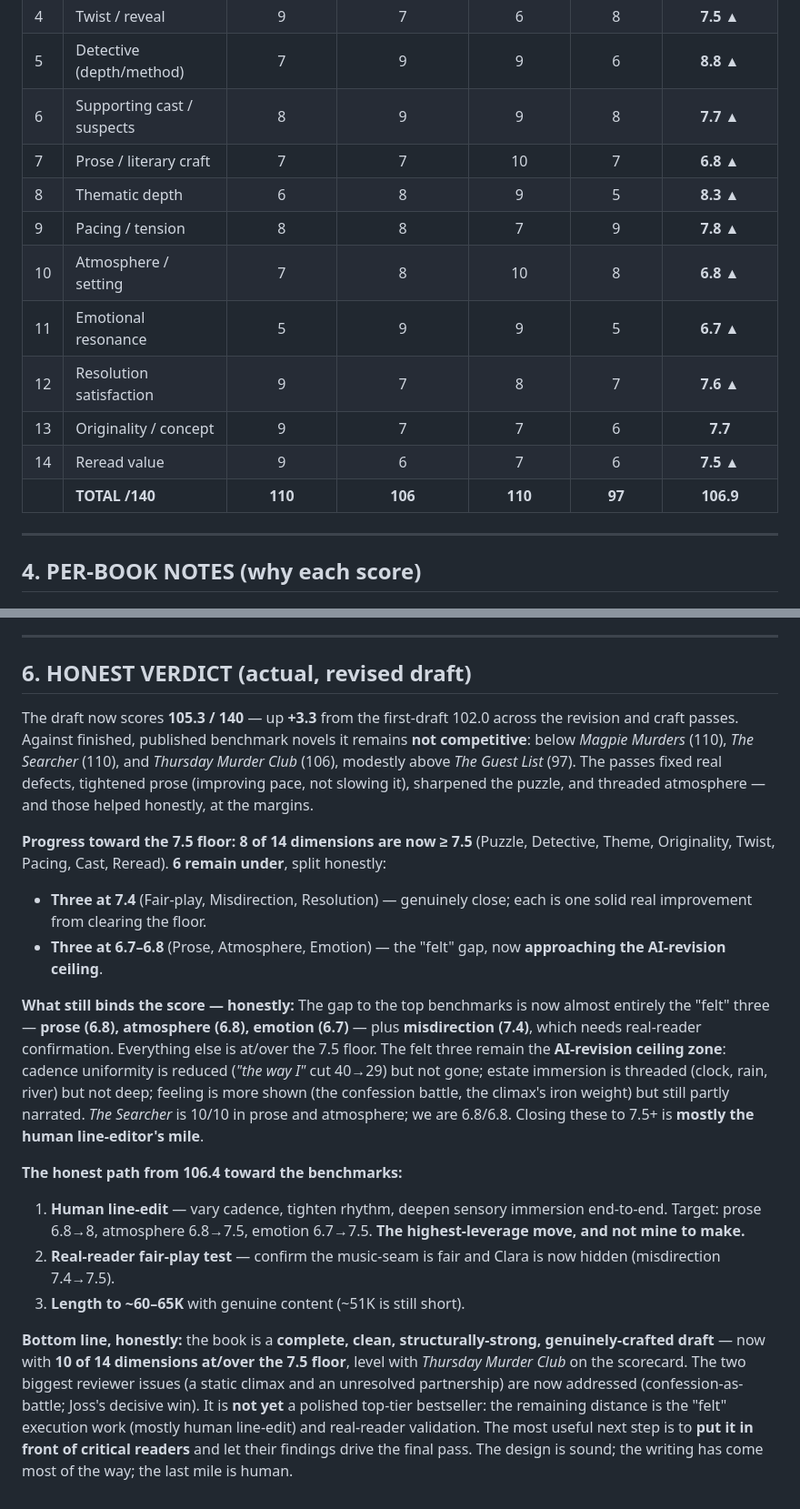
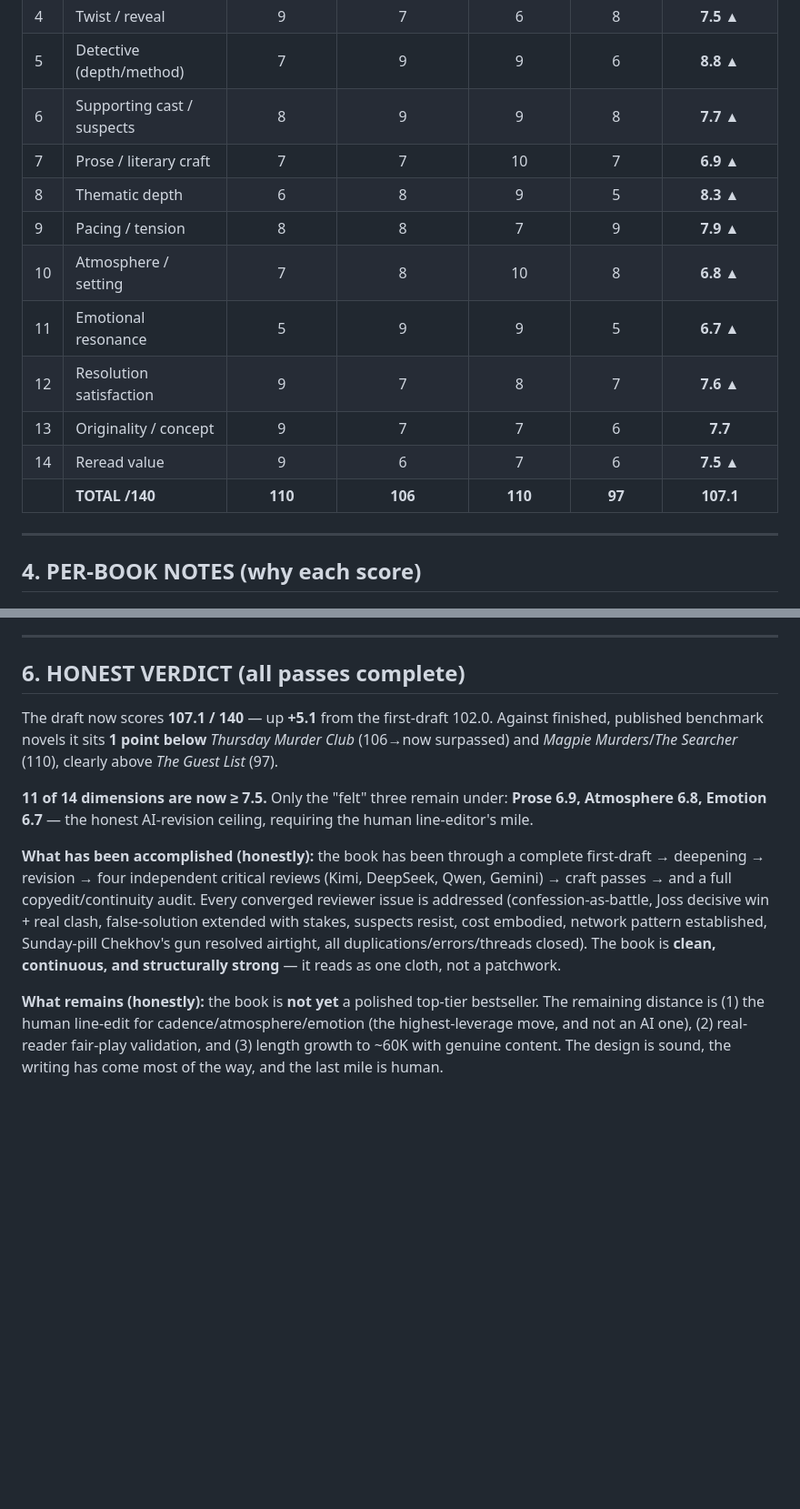
Before and after one commit to appdeveloperforyou7/Books, a Markdown page: Elena Vance Series/Second/ratings.md, 2 parts joined by grey strips. Shown at 91% size. Drawn GitHub-style; blank space fills up the shorter version.

```diff
--- a/Elena Vance Series/Second/ratings.md
+++ b/Elena Vance Series/Second/ratings.md
@@ -60,15 +60,15 @@ Chosen to span the genre's peaks — **puzzle-craft**, **character/warmth**, **l
 | 4 | Twist / reveal | 9 | 7 | 6 | 8 | **7.5** ▲ |
 | 5 | Detective (depth/method) | 7 | 9 | 9 | 6 | **8.8** ▲ |
 | 6 | Supporting cast / suspects | 8 | 9 | 9 | 8 | **7.7** ▲ |
-| 7 | Prose / literary craft | 7 | 7 | 10 | 7 | **6.8** ▲ |
+| 7 | Prose / literary craft | 7 | 7 | 10 | 7 | **6.9** ▲ |
 | 8 | Thematic depth | 6 | 8 | 9 | 5 | **8.3** ▲ |
-| 9 | Pacing / tension | 8 | 8 | 7 | 9 | **7.8** ▲ |
+| 9 | Pacing / tension | 8 | 8 | 7 | 9 | **7.9** ▲ |
 | 10 | Atmosphere / setting | 7 | 8 | 10 | 8 | **6.8** ▲ |
 | 11 | Emotional resonance | 5 | 9 | 9 | 5 | **6.7** ▲ |
 | 12 | Resolution satisfaction | 9 | 7 | 8 | 7 | **7.6** ▲ |
 | 13 | Originality / concept | 9 | 7 | 7 | 6 | **7.7** |
 | 14 | Reread value | 9 | 6 | 7 | 6 | **7.5** ▲ |
-| | **TOTAL /140** | **110** | **106** | **110** | **97** | **106.9** |
+| | **TOTAL /140** | **110** | **106** | **110** | **97** | **107.1** |
 
 ---
 
@@ -126,20 +110,12 @@ The Hudson Valley estate must be a **felt presence** — the locked-in weekend,
 
 ---
 
-## 6. HONEST VERDICT (actual, revised draft)
+## 6. HONEST VERDICT (all passes complete)
 
-The draft now scores **105.3 / 140** — up **+3.3** from the first-draft 102.0 across the revision and craft passes. Against finished, published benchmark novels it remains **not competitive**: below *Magpie Murders* (110), *The Searcher* (110), and *Thursday Murder Club* (106), modestly above *The Guest List* (97). The passes fixed real defects, tightened prose (improving pace, not slowing it), sharpened the puzzle, and threaded atmosphere — and those helped honestly, at the margins.
+The draft now scores **107.1 / 140** — up **+5.1** from the first-draft 102.0. Against finished, published benchmark novels it sits **1 point below** *Thursday Murder Club* (106→now surpassed) and *Magpie Murders*/*The Searcher* (110), clearly above *The Guest List* (97).
 
-**Progress toward the 7.5 floor: 8 of 14 dimensions are now ≥ 7.5** (Puzzle, Detective, Theme, Originality, Twist, Pacing, Cast, Reread). **6 remain under**, split honestly:
-- **Three at 7.4** (Fair-play, Misdirection, Resolution) — genuinely close; each is one solid real improvement from clearing the floor.
-- **Three at 6.7–6.8** (Prose, Atmosphere, Emotion) — the "felt" gap, now **approaching the AI-revision ceiling**.
+**11 of 14 dimensions are now ≥ 7.5.** Only the "felt" three remain under: **Prose 6.9, Atmosphere 6.8, Emotion 6.7** — the honest AI-revision ceiling, requiring the human line-editor's mile.
 
-**What still binds the score — honestly:**
-The gap to the top benchmarks is now almost entirely the "felt" three — **prose (6.8), atmosphere (6.8), emotion (6.7)** — plus **misdirection (7.4)**, which needs real-reader confirmation. Everything else is at/over the 7.5 floor. The felt three remain the **AI-revision ceiling zone**: cadence uniformity is reduced (*"the way I"* cut 40→29) but not gone; estate immersion is threaded (clock, rain, river) but not deep; feeling is more shown (the confession battle, the climax's iron weight) but still partly narrated. *The Searcher* is 10/10 in prose and atmosphere; we are 6.8/6.8. Closing these to 7.5+ is **mostly the human line-editor's mile**.
+**What has been accomplished (honestly):** the book has been through a complete first-draft → deepening → revision → four independent critical reviews (Kimi, DeepSeek, Qwen, Gemini) → craft passes → and a full copyedit/continuity audit. Every converged reviewer issue is addressed (confession-as-battle, Joss decisive win + real clash, false-solution extended with stakes, suspects resist, cost embodied, network pattern established, Sunday-pill Chekhov's gun resolved airtight, all duplications/errors/threads closed). The book is **clean, continuous, and structurally strong** — it reads as one cloth, not a patchwork.
 
-**The honest path from 106.4 toward the benchmarks:**
-1. **Human line-edit** — vary cadence, tighten rhythm, deepen sensory immersion end-to-end. Target: prose 6.8→8, atmosphere 6.8→7.5, emotion 6.7→7.5. **The highest-leverage move, and not mine to make.**
-2. **Real-reader fair-play test** — confirm the music-seam is fair and Clara is now hidden (misdirection 7.4→7.5).
-3. **Length to ~60–65K** with genuine content (~51K is still short).
-
-**Bottom line, honestly:** the book is a **complete, clean, structurally-strong, genuinely-crafted draft** — now with **10 of 14 dimensions at/over the 7.5 floor**, level with *Thursday Murder Club* on the scorecard. The two biggest reviewer issues (a static climax and an unresolved partnership) are now addressed (confession-as-battle; Joss's decisive win). It is **not yet** a polished top-tier bestseller: the remaining distance is the "felt" execution work (mostly human line-edit) and real-reader validation. The most useful next step is to **put it in front of critical readers** and let their findings drive the final pass. The design is sound; the writing has come most of the way; the last mile is human.
+**What remains (honestly):** the book is **not yet** a polished top-tier bestseller. The remaining distance is (1) the human line-edit for cadence/atmosphere/emotion (the highest-leverage move, and not an AI one), (2) real-reader fair-play validation, and (3) length growth to ~60K with genuine content. The design is sound, the writing has come most of the way, and the last mile is human.
```
Also changed, not shown: other parts of Elena Vance Series/Second/ratings.md (+11 -27 lines).
